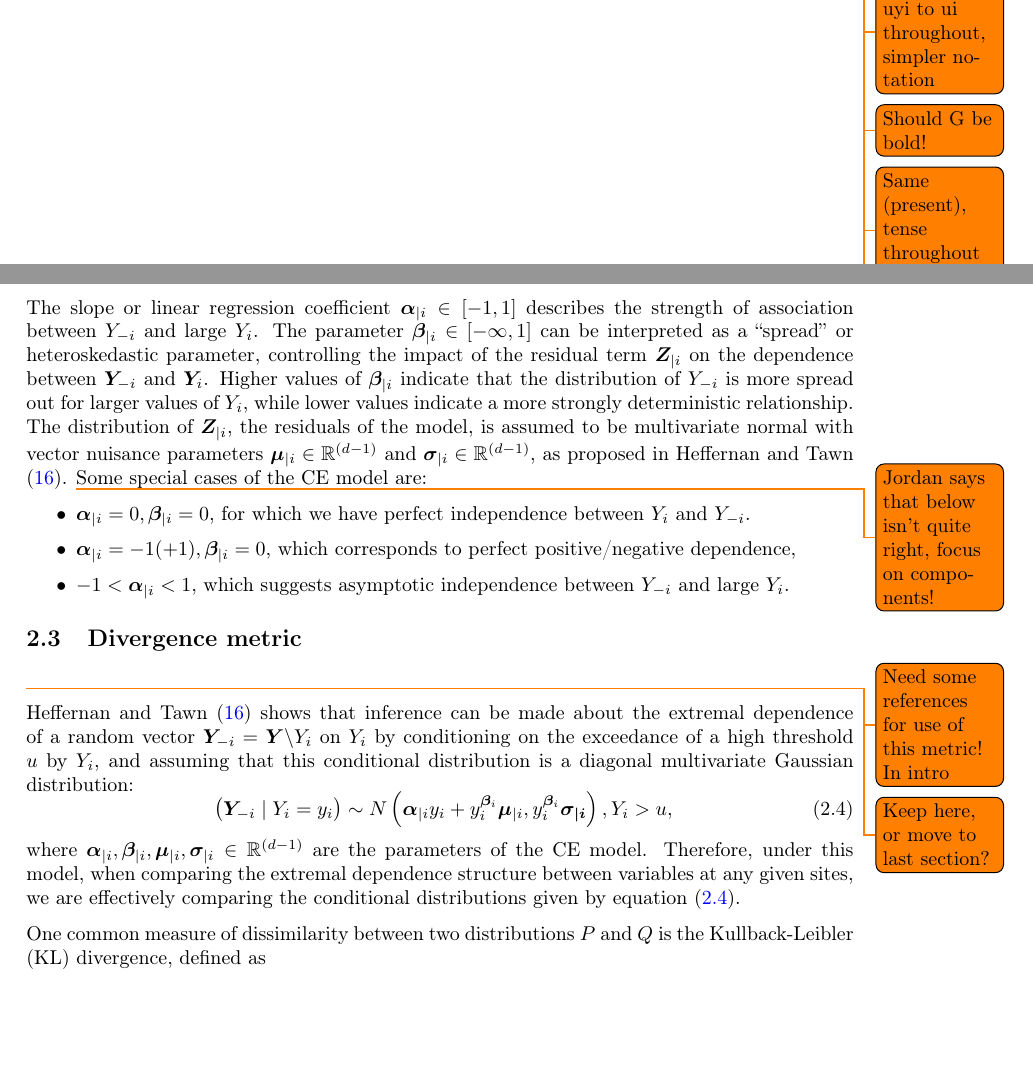
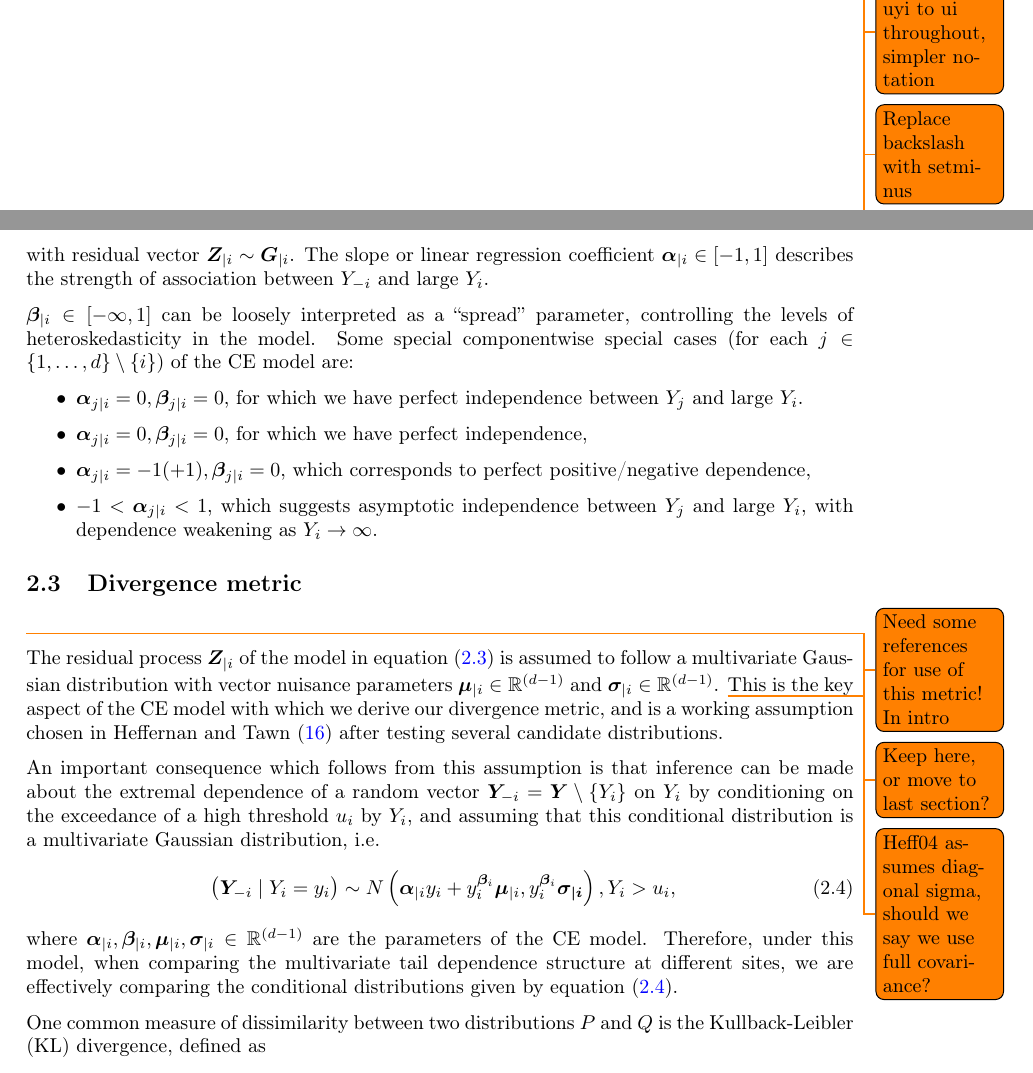
Before and after one commit to potoole7/ce_clust, a LaTeX paper (latex/main.tex): two parts of pages 1 and 6 of 25, joined at a grey line, cut so that both start at the same text, the shorter picture padded with empty space. Compiled offline with pdfLaTeX.

Commit message:
Rewrite hetoskedastic regression paragraph Make special cases componentwise (think that means they're now correct?), and also move statement about Z to start of next section, where it is more impactful

```diff
--- a/latex/main.tex
+++ b/latex/main.tex
@@ -81,7 +81,8 @@
 \todo{Replace JS with upright version (same with KL) throught}
 \todo{Replace mu and sigma in CE with superscript version}
 \todo{Change uyi to ui throughout, simpler notation}
-\todo{Should G be bold!}
+% \todo{G should be bold!}
+\todo{Replace backslash with setminus}
 
 % Writing
 \todo{Same (present), tense throughout if possible}
@@ -461 +463,2 @@ The limiting distribution in equation~\eqref{eq:ce_limiting_dist} can be rearran
 \end{equation}
+with residual vector $\bm{Z}_{\mid i} \sim \bm{G}_{\mid i}$.
@@ -463,15 +465,23 @@ The limiting distribution in equation~\eqref{eq:ce_limiting_dist} can be rearran
 The slope or linear regression coefficient $\bm{\alpha}_{\mid i} \in [-1, 1]$ describes the strength of association between $Y_{-i}$ and large $Y_i$.
 % \item $\bm{\beta}_{\mid i} \in [-\infty, 1]$ can be interpretated as a ``spread'' parameter, controlling the levels of heteroskedasticity in the model.
-The parameter $\bm{\beta}_{\mid i} \in [-\infty, 1]$ can be interpreted as a ``spread'' or heteroskedastic parameter, controlling the impact of the residual term $\bm{Z}_{\mid i}$ on the dependence between $\bm{Y}_{-i}$ and $\bm{Y}_i$.
-Higher values of $\bm{\beta}_{\mid i}$ indicate that the distribution of $Y_{-i}$ is more spread out for larger values of $Y_i$, while lower values indicate a more strongly deterministic relationship.
+\item $\bm{\beta}_{\mid i} \in [-\infty, 1]$ can be loosely interpreted as a ``spread'' parameter, controlling the levels of heteroskedasticity in the model.
   % \item Several choices for $\bm{G}_{\mid i}$, the distribution of $\bm{Z}_{\mid i}$, were proposed in \citet{Heffernan2004}, before ultimately settling on a multivariate normal distribution with vector nuisance parameters $\bm{\mu}_{\mid i} \in \mathbb{R}^{(d-1)}$ and $\bm{\sigma}_{\mid i} \in \mathbb{R}^{(d-1)}$.
-The distribution of $\bm{Z}_{\mid i}$, the residuals of the model, is assumed to be multivariate normal with vector nuisance parameters $\bm{\mu}_{\mid i} \in \mathbb{R}^{(d-1)}$ and $\bm{\sigma}_{\mid i} \in \mathbb{R}^{(d-1)}$, as proposed in \citet{Heffernan2004}.
-\todo{Jordan says that below isn't quite right, focus on components!}
-Some special cases of the CE model are:
+% The distribution of $\bm{Z}_{\mid i}$, the residuals of the model, is assumed to be multivariate normal with vector nuisance parameters $\bm{\mu}_{\mid i} \in \mathbb{R}^{(d-1)}$ and $\bm{\sigma}_{\mid i} \in \mathbb{R}^{(d-1)}$.
+% \todo{Jordan says that below isn't quite right, focus on components!}
+% Some special cases of the CE model are:
+% \begin{itemize}
+%   \item $\bm{\alpha}_{\mid i} = 0, \bm{\beta}_{\mid i} = 0$, for which we have perfect independence between $Y_i$ and $Y_{-i}$.
+%   \item $\bm{\alpha}_{\mid i} = 0, \bm{\beta}_{\mid i} = 0$, for which we have perfect independence between $Y_i$ and $Y_{-i}$.
+%   \item $\bm{\alpha}_{\mid i} = -1(+1), \bm{\beta}_{\mid i} = 0$, which corresponds to perfect positive/negative dependence,
+%   \item $-1 < \bm{\alpha}_{\mid i} < 1$, which suggests asymptotic independence between $Y_{-i}$ and large $Y_{i}$.
+% \end{itemize}
+% The values $\bm{\alpha}_{j \mid i}$ and $\bm{\beta}_{j \mid i}$ for $j \ne i$ are the components of the vectors $\bm{\alpha}_{\mid i}$ and $\bm{\beta}_{\mid i}$ corresponding to the variable $Y_j$, $j \in \{1,\ldots,d\}\setminus\{i\}$. % Defined so next bit makes sense
+  Some special componentwise special cases (for each $j\in\{1,\ldots,d\}\setminus\{i\}$) of the CE model are:
 \begin{itemize}
-  \item $\bm{\alpha}_{\mid i} = 0, \bm{\beta}_{\mid i} = 0$, for which we have perfect independence between $Y_i$ and $Y_{-i}$.
-  \item $\bm{\alpha}_{\mid i} = -1(+1), \bm{\beta}_{\mid i} = 0$, which corresponds to perfect positive/negative dependence,
-  \item $-1 < \bm{\alpha}_{\mid i} < 1$, which suggests asymptotic independence between $Y_{-i}$ and large $Y_{i}$.
+  \item $\bm{\alpha}_{j \mid i} = 0, \bm{\beta}_{j \mid i} = 0$, for which we have perfect independence between $Y_j$ and large $Y_i$.
+  \item $\bm{\alpha}_{j \mid i} = 0, \bm{\beta}_{j \mid i} = 0$, for which we have perfect independence,
+  \item $\bm{\alpha}_{j \mid i} = -1(+1), \bm{\beta}_{j \mid i} = 0$, which corresponds to perfect positive/negative dependence,
+  \item $-1 < \bm{\alpha}_{j \mid i} < 1$, which suggests asymptotic independence between $Y_j$ and large $Y_i$, with dependence weakening as $Y_i \to \infty$.
 \end{itemize}
 
 \subsection{Divergence metric}~\label{subsec:div}
@@ -480,14 +490,22 @@ Some special cases of the CE model are:
 
 % Intro: CE gives distributions, which need to be compared
 \todo{Keep here, or move to last section?}
-\citet{Heffernan2004} shows that inference can be made about the extremal dependence of a random vector $\bm{Y}_{-i} = \bm{Y} \backslash Y_i$ on $Y_i$ by conditioning on the exceedance of a high threshold $u$ by $Y_i$, and assuming that this conditional distribution is a diagonal multivariate Gaussian distribution: % with vector mean and standard deviation:
+The residual process $\bm{Z}_{\mid i}$ of the model in equation~\eqref{eq:ce_model} is assumed to follow a multivariate Gaussian distribution with vector nuisance parameters $\bm{\mu}_{\mid i} \in \mathbb{R}^{(d-1)}$ and $\bm{\sigma}_{\mid i} \in \mathbb{R}^{(d-1)}$.
+\todo{Heff04 assumes diagonal sigma, should we say we use full covariance?}
+% This is a working assumption proposed in \citet{Heffernan2004} after testing several candidate distributions. %, and is still most commonly used in the literature \todo{citations?}
+% This is the key assumption of the CE model on which we derive our divergence metric, and was chosen in \citet{Heffernan2004} after testing several candidate distributions.
+This is the key aspect of the CE model with which we derive our divergence metric, and is a working assumption chosen in \citet{Heffernan2004} after testing several candidate distributions.
+
+% \citet{Heffernan2004} shows that inference can be made about the extremal dependence of a random vector $\bm{Y}_{-i} = \bm{Y} \backslash Y_i$ on $Y_i$ by conditioning on the exceedance of a high threshold $u$ by $Y_i$, and assuming that this conditional distribution is a diagonal multivariate Gaussian distribution: % with vector mean and standard deviation:
+An important consequence which follows from this assumption is that inference can be made about the extremal dependence of a random vector $\bm{Y}_{-i} = \bm{Y} \setminus \{Y_i\}$ on $Y_i$ by conditioning on the exceedance of a high threshold $u_i$ by $Y_i$, and assuming that this conditional distribution is a multivariate Gaussian distribution, i.e.\
 \begin{equation}~\label{eq:ce_norm}
-  \bigl( \bm{Y}_{-i} \mid Y_i  = y_i \bigr) \sim N\left(\bm{\alpha}_{\mid i} y_i + y_i^{\bm{\beta}_i} \bm{\mu}_{\mid i}, y_i^{\bm{\beta}_i} \bm{\sigma_{\mid i}}\right), Y_i > u,
+  \bigl( \bm{Y}_{-i} \mid Y_i  = y_i \bigr) \sim N\left(\bm{\alpha}_{\mid i} y_i + y_i^{\bm{\beta}_i} \bm{\mu}_{\mid i}, y_i^{\bm{\beta}_i} \bm{\sigma_{\mid i}}\right), Y_i > u_i,
   % Y_{j} \mid Y_{i} = y_i \sim N\left(\alpha_{j \mid i} y_i + y_i^{\beta_i} \mu_{j \mid i}, y_i^{\beta_i} \sigma_{j \mid i}\right),
 \end{equation}
 where $\bm{\alpha}_{\mid i}, \bm{\beta}_{\mid i}, \bm{\mu}_{\mid i}, \bm{\sigma}_{\mid i} \in \mathbb{R}^{(d-1)}$ are the parameters of the CE model.
 % Therefore, when seeking to compare the extremal dependence structure of two locations, a sensible approach is to compare the conditional distributions given by equation~\ref{eq:ce_norm} for each variable at both sites.
-Therefore, under this model, when comparing the extremal dependence structure between variables at any given sites, we are effectively comparing the conditional distributions given by equation~\eqref{eq:ce_norm}.
+% Therefore, under this model, when comparing the extremal dependence structure between variables at any given sites, we are effectively comparing the conditional distributions given by equation~\eqref{eq:ce_norm}.
+Therefore, under this model, when comparing the multivariate tail dependence structure at different sites, we are effectively comparing the conditional distributions given by equation~\eqref{eq:ce_norm}.
 
 % Introduce KL divergence
 One common measure of dissimilarity between two distributions $P$ and $Q$ is the Kullback-Leibler (KL) divergence, defined as
```
Also changed, not shown: latex/main.tex (8 more changed lines).
